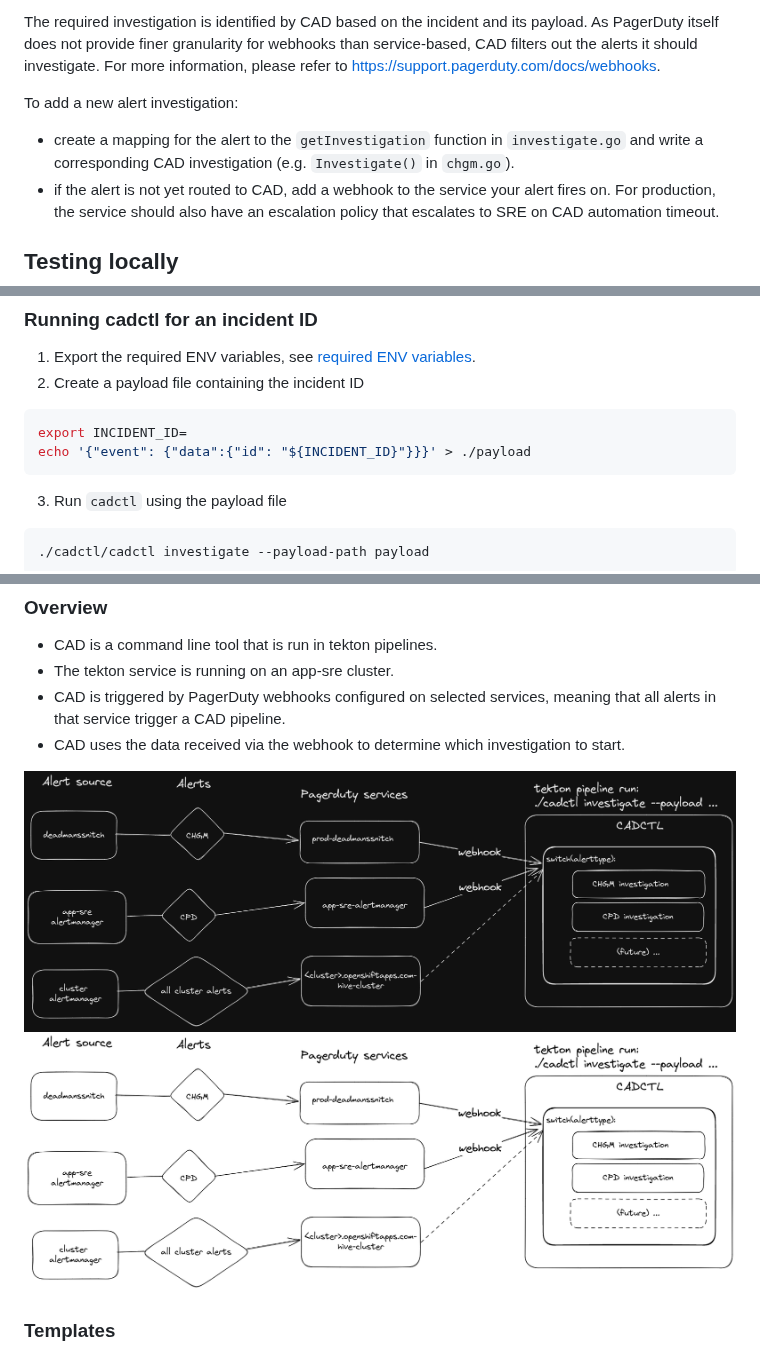
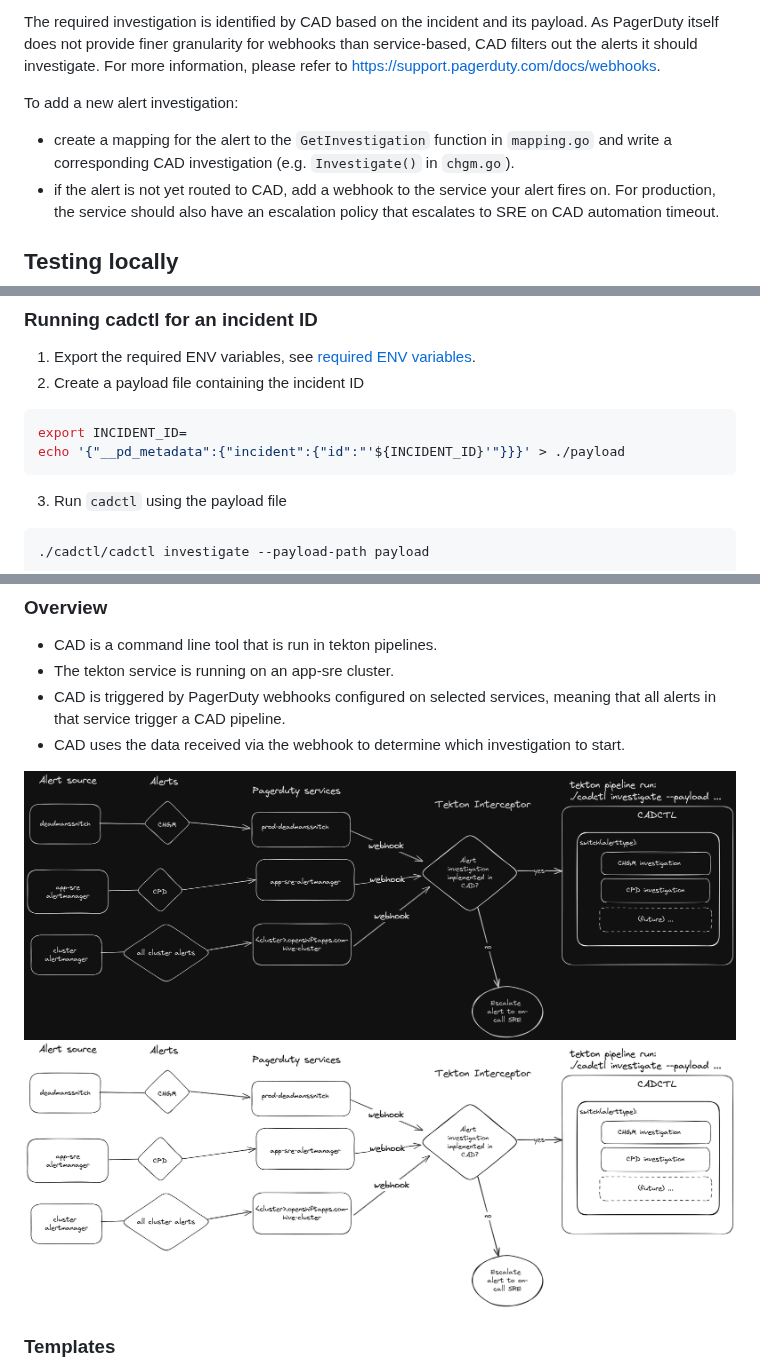
Before and after one commit to openshift/configuration-anomaly-detection, a Markdown page: README.md, 3 parts joined by grey strips. GitHub-like rendering; pictures changed too: images/cad_overview/cad_architecture_dark.png, images/cad_overview/cad_architecture_light.png.

````diff
--- a/README.md
+++ b/README.md
@@ -44,7 +44,7 @@ The required investigation is identified by CAD based on the incident and its pa
 As PagerDuty itself does not provide finer granularity for webhooks than service-based, CAD filters out the alerts it should investigate. For more information, please refer to https://support.pagerduty.com/docs/webhooks.
 
 To add a new alert investigation:
-- create a mapping for the alert to the `getInvestigation` function in `investigate.go` and write a corresponding CAD investigation (e.g. `Investigate()` in `chgm.go`).
+- create a mapping for the alert to the `GetInvestigation` function in `mapping.go` and write a corresponding CAD investigation (e.g. `Investigate()` in `chgm.go`).
 - if the alert is not yet routed to CAD, add a webhook to the service your alert fires on. For production, the service should also have an escalation policy that escalates to SRE on CAD automation timeout.
 
 ## Testing locally
@@ -61,7 +61,7 @@ Example usage:`./test/generate_incident.sh ClusterHasGoneMissing 2b94brrrrrrrrrr
 2) Create a payload file containing the incident ID
   ```bash
   export INCIDENT_ID=
-  echo '{"event": {"data":{"id": "${INCIDENT_ID}"}}}' > ./payload
+  echo '{"__pd_metadata":{"incident":{"id":"'${INCIDENT_ID}'"}}}' > ./payload
   ```
 3) Run `cadctl` using the payload file
   ```bash
````
Also changed, not shown: interceptor/README.md (added, +15 -0 lines), 15 other files.
